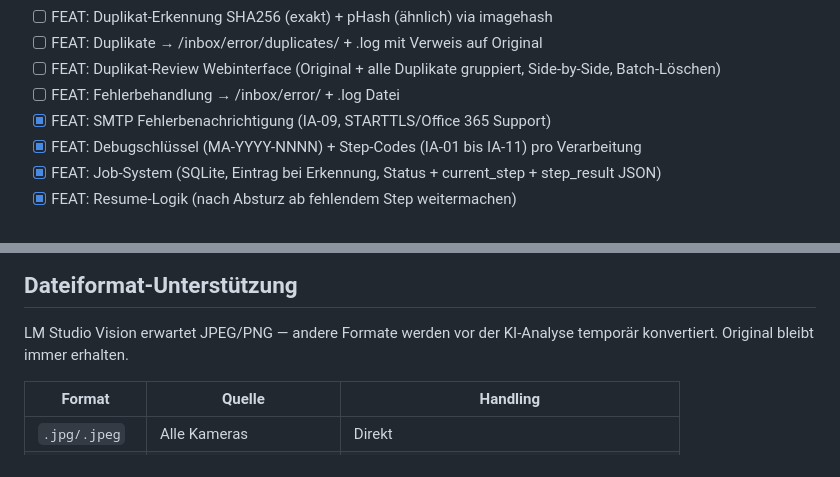
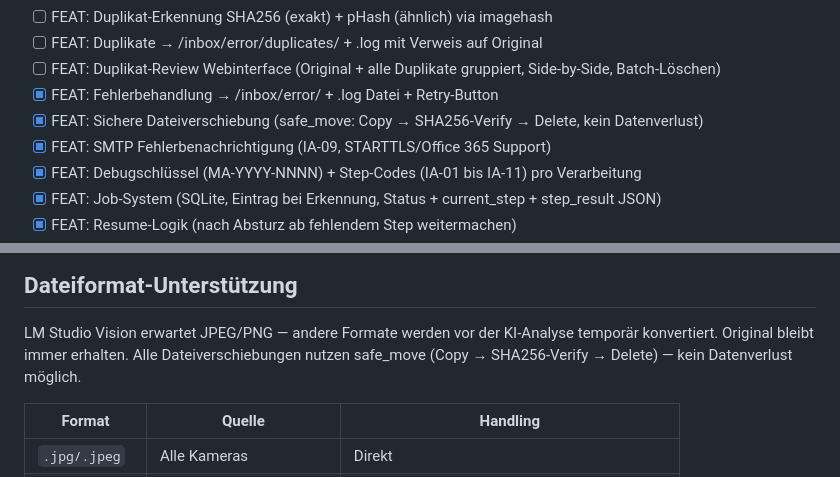
Before and after one commit to marcohediger/mediaassistant, a Markdown page: REQUIREMENTS.md, 2 parts joined by grey strips. GitHub-like rendering.

```diff
--- a/REQUIREMENTS.md
+++ b/REQUIREMENTS.md
@@ -510,7 +539,8 @@ Flach:               photos/{YYYY}/
 - [ ] FEAT: Duplikat-Erkennung SHA256 (exakt) + pHash (ähnlich) via imagehash
 - [ ] FEAT: Duplikate → /inbox/error/duplicates/ + .log mit Verweis auf Original
 - [ ] FEAT: Duplikat-Review Webinterface (Original + alle Duplikate gruppiert, Side-by-Side, Batch-Löschen)
-- [ ] FEAT: Fehlerbehandlung → /inbox/error/ + .log Datei
+- [x] FEAT: Fehlerbehandlung → /inbox/error/ + .log Datei + Retry-Button
+- [x] FEAT: Sichere Dateiverschiebung (safe_move: Copy → SHA256-Verify → Delete, kein Datenverlust)
 - [x] FEAT: SMTP Fehlerbenachrichtigung (IA-09, STARTTLS/Office 365 Support)
 - [x] FEAT: Debugschlüssel (MA-YYYY-NNNN) + Step-Codes (IA-01 bis IA-11) pro Verarbeitung
 - [x] FEAT: Job-System (SQLite, Eintrag bei Erkennung, Status + current_step + step_result JSON)
@@ -544,6 +574,7 @@ Flach:               photos/{YYYY}/
 
 LM Studio Vision erwartet JPEG/PNG — andere Formate werden vor der KI-Analyse
 temporär konvertiert. Original bleibt immer erhalten.
+Alle Dateiverschiebungen nutzen safe_move (Copy → SHA256-Verify → Delete) — kein Datenverlust möglich.
 
 | Format | Quelle | Handling |
 |---|---|---|
```
Also changed, not shown: other parts of REQUIREMENTS.md (+34 -5 lines).
